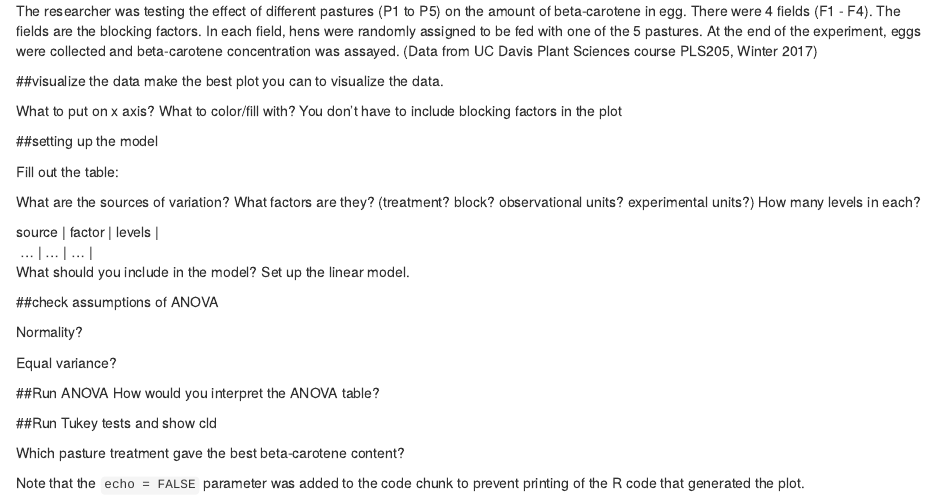
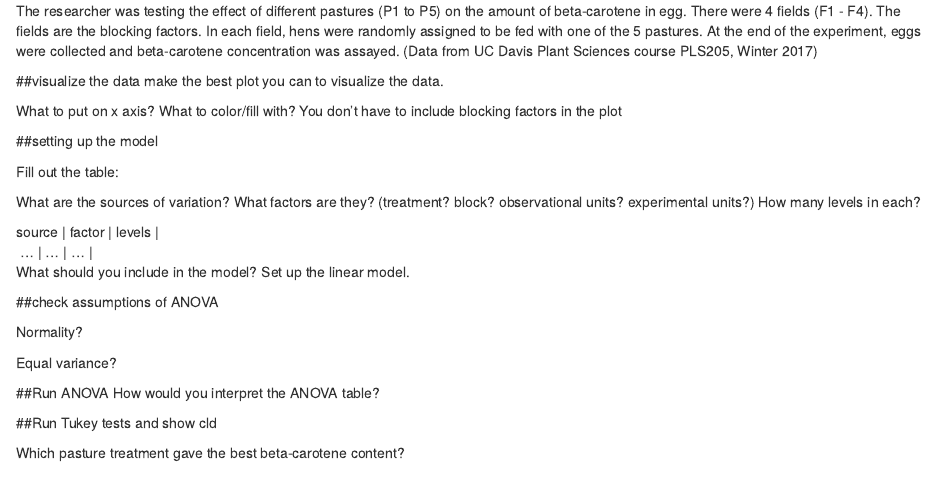
Before and after one commit to cxli233/Online_R_learning, an R Markdown document (R_codes/06_Randomized_block_design.Rmd): the page in a window 1100 px wide, from 8850 px down. Rendered offline with R 4.5, knitr and Pandoc, with nearby package versions.

Commit message:
Add files via upload

````diff
--- a/R_codes/06_Randomized_block_design.Rmd
+++ b/R_codes/06_Randomized_block_design.Rmd
@@ -352,10 +352,3 @@ How would you interpret the ANOVA table?
 ```
 
 Which pasture treatment gave the best beta-carotene content?
-
-
-
-
-
-
-Note that the `echo = FALSE` parameter was added to the code chunk to prevent printing of the R code that generated the plot.
````
Also changed, not shown: R_codes/07_Multifactorial_Design.Rmd (+0 -9 lines).
